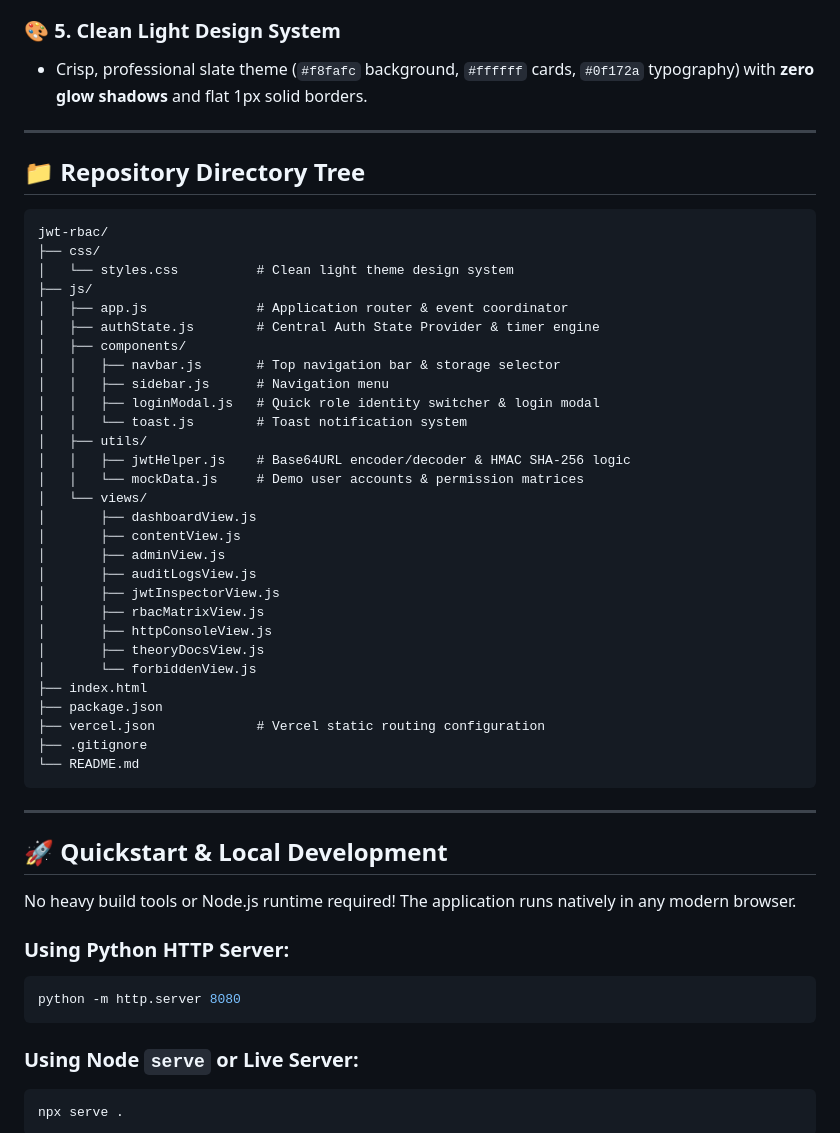
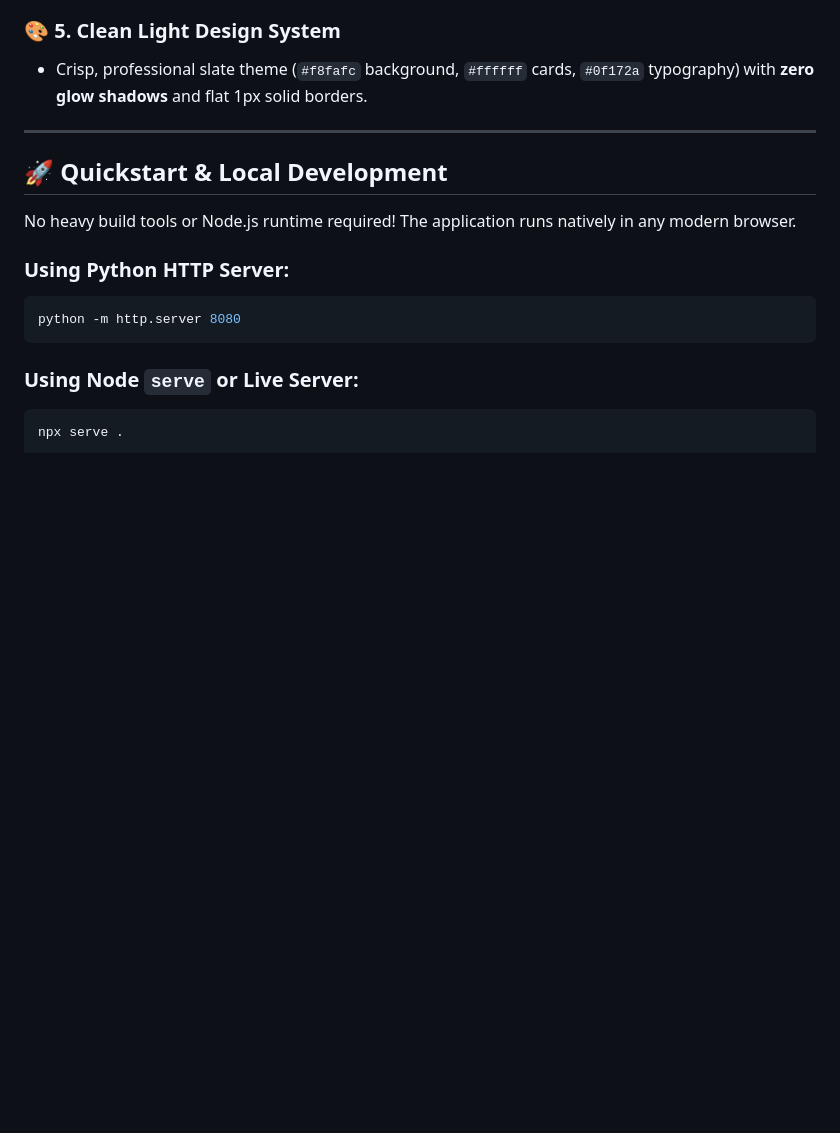
Before and after one commit to Raghav-555/fullstack-5th-sem, a Markdown page: README.md, the part around one of its changes. GitHub-like rendering; blank space fills up the shorter version.

Commit message:
Remove deployment instructions, directory tree, and license references from README.md

````diff
--- a/README.md
+++ b/README.md
@@ -86,42 +85,6 @@ A comprehensive, interactive web application and security laboratory demonstrati
 
 ---
 
-## 📁 Repository Directory Tree
-
-```
-jwt-rbac/
-├── css/
-│   └── styles.css          # Clean light theme design system
-├── js/
-│   ├── app.js              # Application router & event coordinator
-│   ├── authState.js        # Central Auth State Provider & timer engine
-│   ├── components/
-│   │   ├── navbar.js       # Top navigation bar & storage selector
-│   │   ├── sidebar.js      # Navigation menu
-│   │   ├── loginModal.js   # Quick role identity switcher & login modal
-│   │   └── toast.js        # Toast notification system
-│   ├── utils/
-│   │   ├── jwtHelper.js    # Base64URL encoder/decoder & HMAC SHA-256 logic
-│   │   └── mockData.js     # Demo user accounts & permission matrices
-│   └── views/
-│       ├── dashboardView.js
-│       ├── contentView.js
-│       ├── adminView.js
-│       ├── auditLogsView.js
-│       ├── jwtInspectorView.js
-│       ├── rbacMatrixView.js
-│       ├── httpConsoleView.js
-│       ├── theoryDocsView.js
-│       └── forbiddenView.js
-├── index.html
-├── package.json
-├── vercel.json             # Vercel static routing configuration
-├── .gitignore
-└── README.md
-```
-
----
-
 ## 🚀 Quickstart & Local Development
 
 No heavy build tools or Node.js runtime required! The application runs natively in any modern browser.
````
Also changed, not shown: other parts of README.md (+0 -38 lines).
